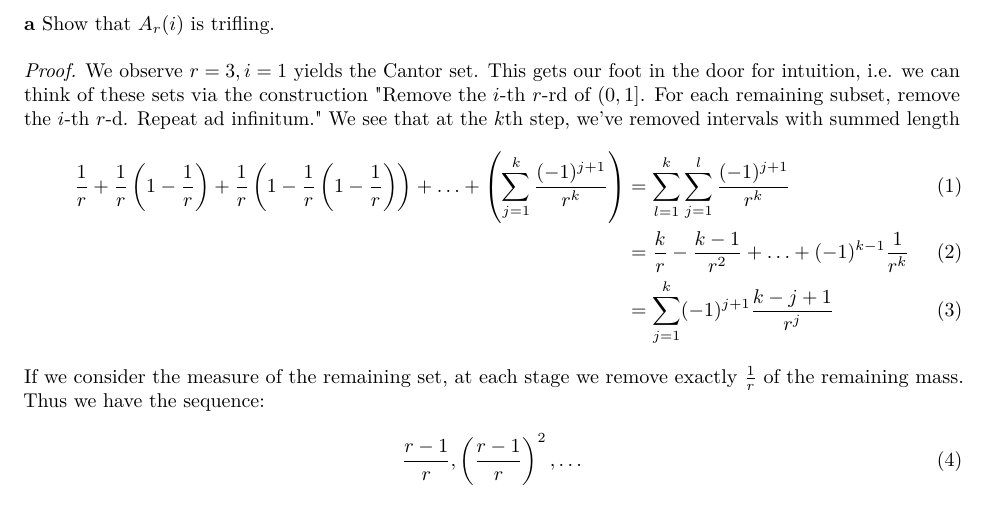
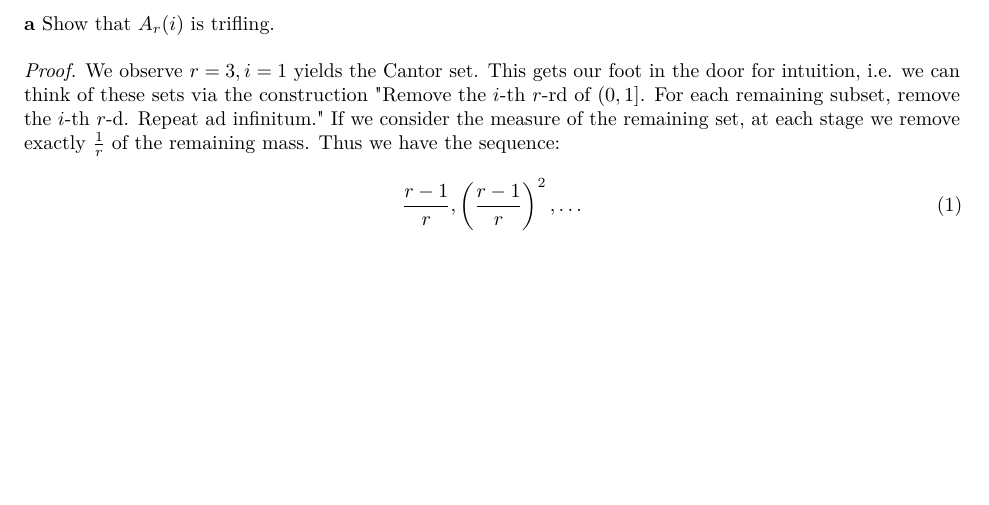
Before and after one commit to xconsole/BillingsleyPandM, an R Markdown document (BillingsleyProbabilityAndMeasure.Rmd): part of page 2 of 2, cut so that both start at the same text, the shorter picture padded with empty space. Rendered offline with R 4.5, knitr and Pandoc, then LaTeX, with nearby package versions.

Commit message:
removed digression about computing removed measure at each step

```diff
--- a/BillingsleyProbabilityAndMeasure.Rmd
+++ b/BillingsleyProbabilityAndMeasure.Rmd
@@ -65,11 +65,7 @@ For finite unions of order $K$, given $\epsilon > 0$, form $\frac{\epsilon}{2K}$
 
 \textbf{a} Show that $A_r(i)$ is trifling.
 \begin{proof}
-We observe $r=3,i=1$ yields the Cantor set. This gets our foot in the door for intuition, i.e. we can think of these sets via the construction "Remove the $i$-th $r$-rd of $(0,1]$. For each remaining subset, remove the $i$-th $r$-d. Repeat ad infinitum." We see that at the $k$th step, we've removed intervals with summed length \ba{
-\frac{1}{r} + \frac{1}{r}\left(1-\frac{1}{r}\right) + \frac{1}{r}\left(1- \frac{1}{r}\left(1-\frac{1}{r}\right) \right) + \ldots + \left(\sum_{j=1}^k \frac{(-1)^{j+1}}{r^k} \right) &= \sum_{l=1}^k\sum_{j=1}^l \frac{(-1)^{j+1}}{r^k}\\
-&=\frac{k}{r}-\frac{k-1}{r^2}+\ldots+(-1)^{k-1}\frac{1}{r^k} \\
-&=\sum_{j=1}^k (-1)^{j+1}\frac{k-j+1}{r^j}
-}
+We observe $r=3,i=1$ yields the Cantor set. This gets our foot in the door for intuition, i.e. we can think of these sets via the construction "Remove the $i$-th $r$-rd of $(0,1]$. For each remaining subset, remove the $i$-th $r$-d. Repeat ad infinitum."
 If we consider the measure of the remaining set, at each stage we remove exactly $\frac{1}{r}$ of the remaining mass. Thus we have the sequence:
 \ba{
 \frac{r-1}{r}, \left(\frac{r-1}{r}\right)^2, \ldots
```
